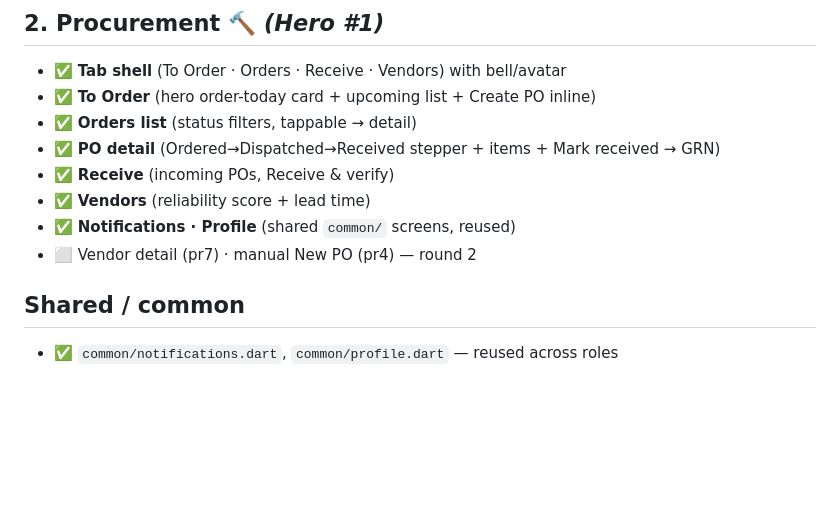
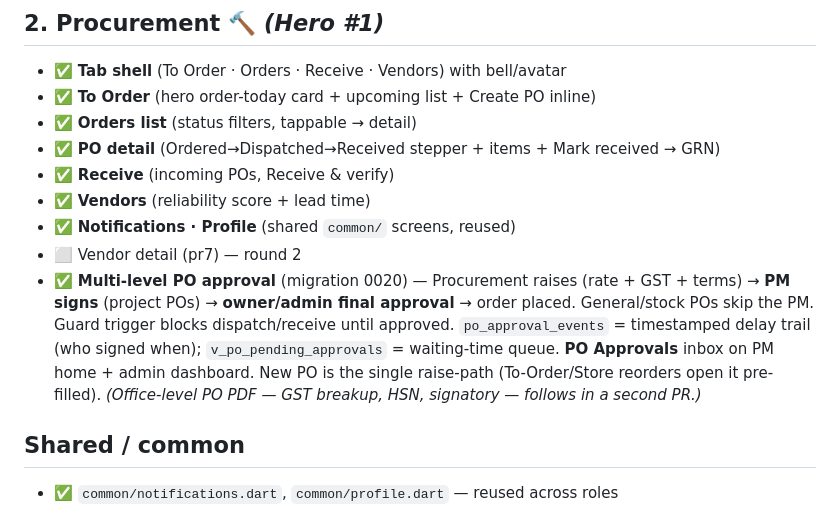
Before and after one commit to ShivanshPande19/BuildTrack, a Markdown page: BUILD_PROGRESS.md, the part around the change. GitHub-like rendering; blank space fills up the shorter version.

```diff
--- a/BUILD_PROGRESS.md
+++ b/BUILD_PROGRESS.md
@@ -36,7 +36,13 @@ Legend: ✅ done · 🔨 in progress · ⬜ not started
 - ✅ **Receive** (incoming POs, Receive & verify)
 - ✅ **Vendors** (reliability score + lead time)
 - ✅ **Notifications · Profile** (shared `common/` screens, reused)
-- ⬜ Vendor detail (pr7) · manual New PO (pr4) — round 2
+- ⬜ Vendor detail (pr7) — round 2
+- ✅ **Multi-level PO approval** (migration 0020) — Procurement raises (rate + GST + terms) →
+  **PM signs** (project POs) → **owner/admin final approval** → order placed. General/stock POs skip
+  the PM. Guard trigger blocks dispatch/receive until approved. `po_approval_events` = timestamped
+  delay trail (who signed when); `v_po_pending_approvals` = waiting-time queue. **PO Approvals** inbox
+  on PM home + admin dashboard. New PO is the single raise-path (To-Order/Store reorders open it
+  pre-filled). *(Office-level PO PDF — GST breakup, HSN, signatory — follows in a second PR.)*
 
 ## Shared / common
 - ✅ `common/notifications.dart`, `common/profile.dart` — reused across roles
```
Also changed, not shown: docs/PROJECT_LOG.md (+43 -2 lines).
